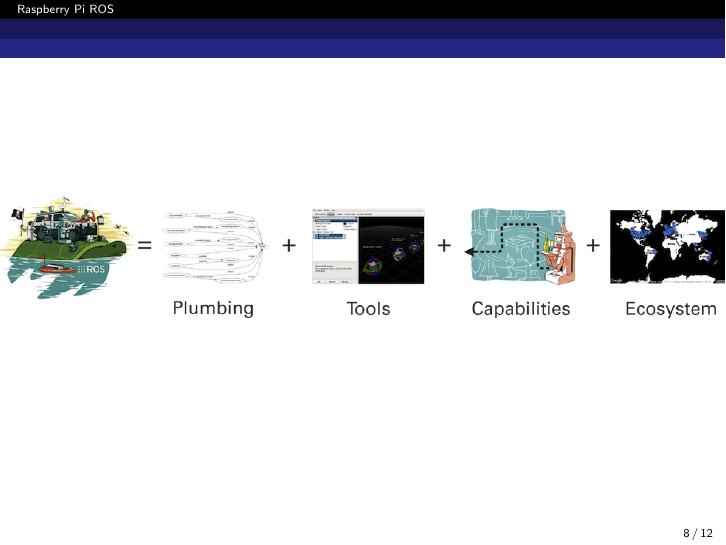
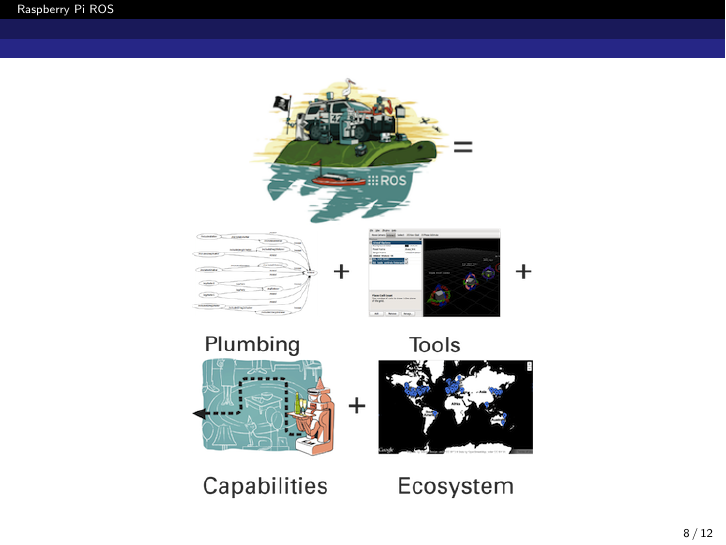
Before and after one commit to Alminc91/Dokumentation_Sysadmin, LaTeX slides (Präsentation/slides.tex): page 8 of 12. Compiled offline with pdfLaTeX.

Commit message:
bild geteilta

```diff
--- a/Präsentation/slides.tex
+++ b/Präsentation/slides.tex
@@ -57,7 +57,9 @@
 \end{frame}
 
 \begin{frame}
-\centerline{\includegraphics[width=13cm]{pics/ros_equation.png}}
+\centerline{\includegraphics[width=4cm]{pics/ros_equation1.png}}
+\centerline{\includegraphics[width=6cm]{pics/ros_equation2.png}}
+\centerline{\includegraphics[width=6cm]{pics/ros_equation3.png}}
 \end{frame}
 
 \begin{frame}
```
Also changed, not shown: Präsentation/pics/ros_equation1.png (added), Präsentation/pics/ros_equation2.png (added), Präsentation/pics/ros_equation3.png (added).
